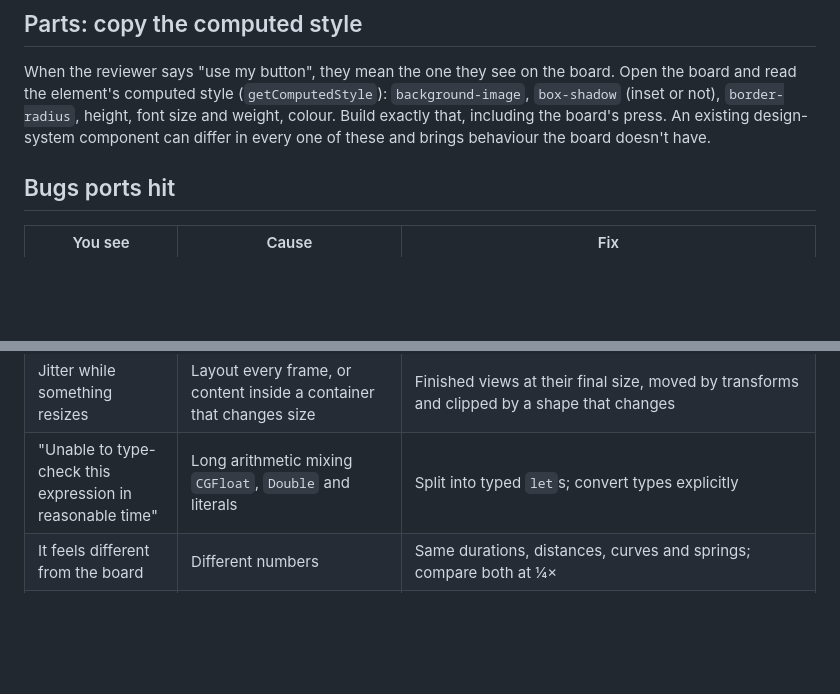
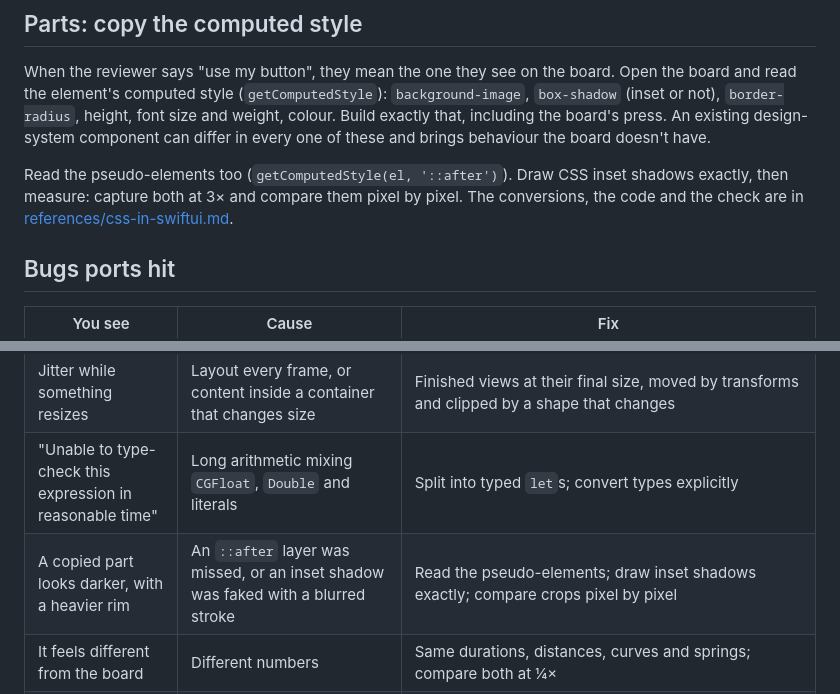
Before and after one commit to iammirrr/ungenerated, a Markdown page: skills/board-to-app/SKILL.md, 2 parts joined by grey strips. Drawn GitHub-style; blank space fills up the shorter version.

Commit message:
board-to-app: copy CSS parts exactly, and prove it
A new reference, css-in-swiftui.md: read the pseudo-elements too, draw
CSS inset shadows exactly (the shape outside the hole, blurred by half the
CSS blur, measured within 1 of 255 of Chrome), the overlay layer and
isolation as compositing groups, and how to prove a match: 3x crops of the
board and the app, compared pixel by pixel. A button that looked right was
8.8 of 255 off and visibly darker before this.

Co-Authored-By: Claude Opus 5.5 <noreply@anthropic.com>

```diff
--- a/skills/board-to-app/SKILL.md
+++ b/skills/board-to-app/SKILL.md
@@ -59,6 +59,10 @@ and read the element's computed style (`getComputedStyle`): `background-image`,
 including the board's press. An existing design-system component can differ in every one of these
 and brings behaviour the board doesn't have.
 
+Read the pseudo-elements too (`getComputedStyle(el, '::after')`). Draw CSS inset shadows exactly,
+then measure: capture both at 3× and compare them pixel by pixel. The conversions, the code and the
+check are in [references/css-in-swiftui.md](references/css-in-swiftui.md).
+
 ## Bugs ports hit
 
 | You see | Cause | Fix |
@@ -70,6 +74,7 @@ and brings behaviour the board doesn't have.
 | A jump to screen n shows the wrong state | Screen n has no start state | Port the board's `scene(i)` |
 | Jitter while something resizes | Layout every frame, or content inside a container that changes size | Finished views at their final size, moved by transforms and clipped by a shape that changes |
 | "Unable to type-check this expression in reasonable time" | Long arithmetic mixing `CGFloat`, `Double` and literals | Split into typed `let`s; convert types explicitly |
+| A copied part looks darker, with a heavier rim | An `::after` layer was missed, or an inset shadow was faked with a blurred stroke | Read the pseudo-elements; draw inset shadows exactly; compare crops pixel by pixel |
 | It feels different from the board | Different numbers | Same durations, distances, curves and springs; compare both at ¼× |
 | Smooth on the simulator, stutters on the phone | The simulator renders on the Mac's GPU | Test on a device; watch frame drops in Instruments |
 
```
Also changed, not shown: 1 other file.
